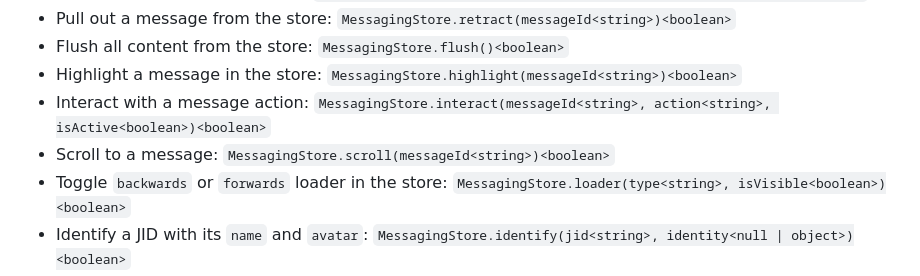
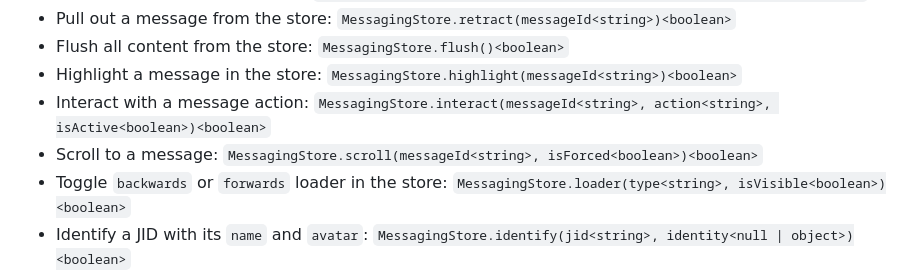
Before and after one commit to prose-im/prose-core-views, a Markdown page: README.md, the part around the change. Drawn GitHub-style.

Commit message:
chore: update readme

```diff
--- a/README.md
+++ b/README.md
@@ -81,7 +81,7 @@ The messaging view exposes a programmatic API that lets applications manipulate
 - Flush all content from the store: `MessagingStore.flush()<boolean>`
 - Highlight a message in the store: `MessagingStore.highlight(messageId<string>)<boolean>`
 - Interact with a message action: `MessagingStore.interact(messageId<string>, action<string>, isActive<boolean>)<boolean>`
-- Scroll to a message: `MessagingStore.scroll(messageId<string>)<boolean>`
+- Scroll to a message: `MessagingStore.scroll(messageId<string>, isForced<boolean>)<boolean>`
 - Toggle `backwards` or `forwards` loader in the store: `MessagingStore.loader(type<string>, isVisible<boolean>)<boolean>`
 - Identify a JID with its `name` and `avatar`: `MessagingStore.identify(jid<string>, identity<null | object>)<boolean>`
 
```
